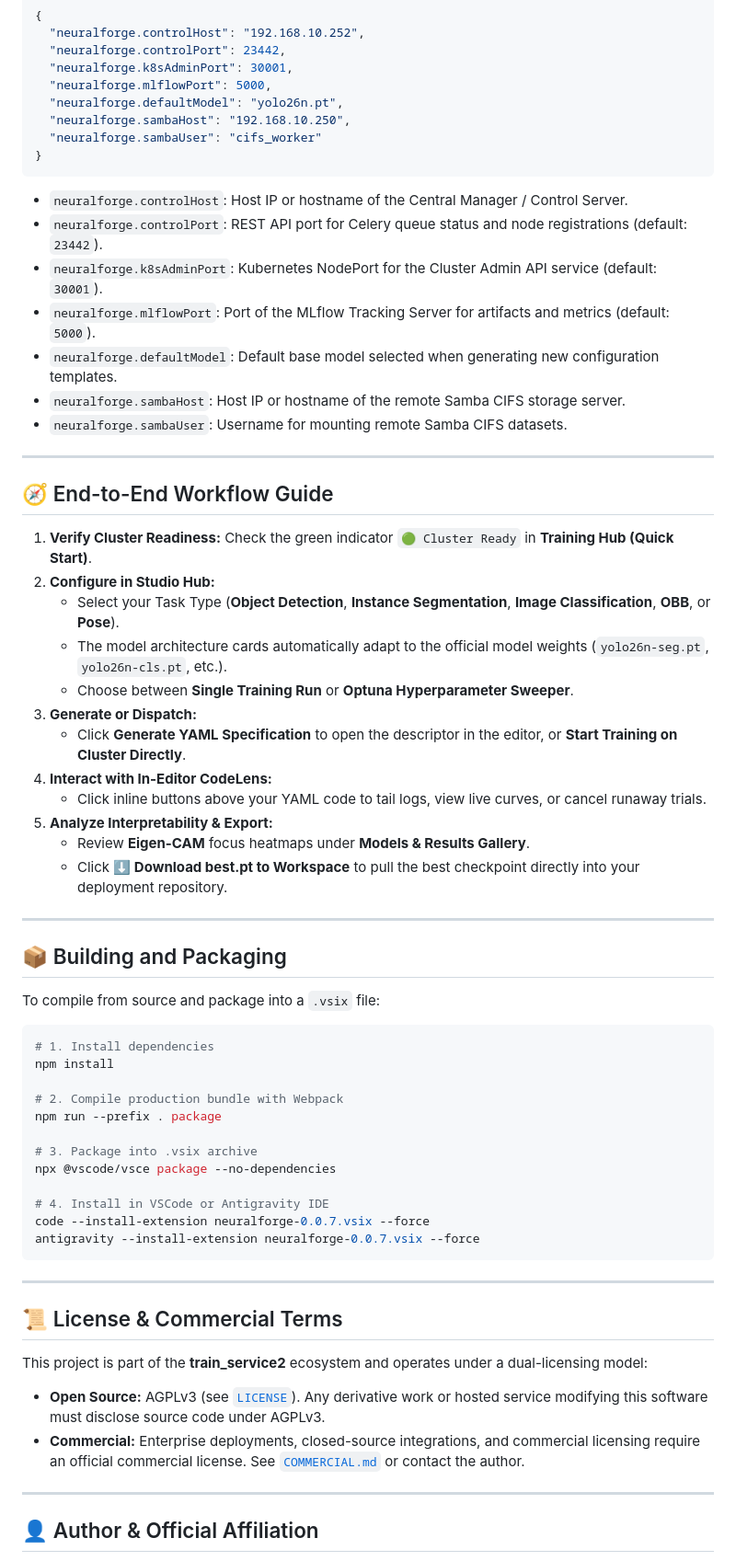
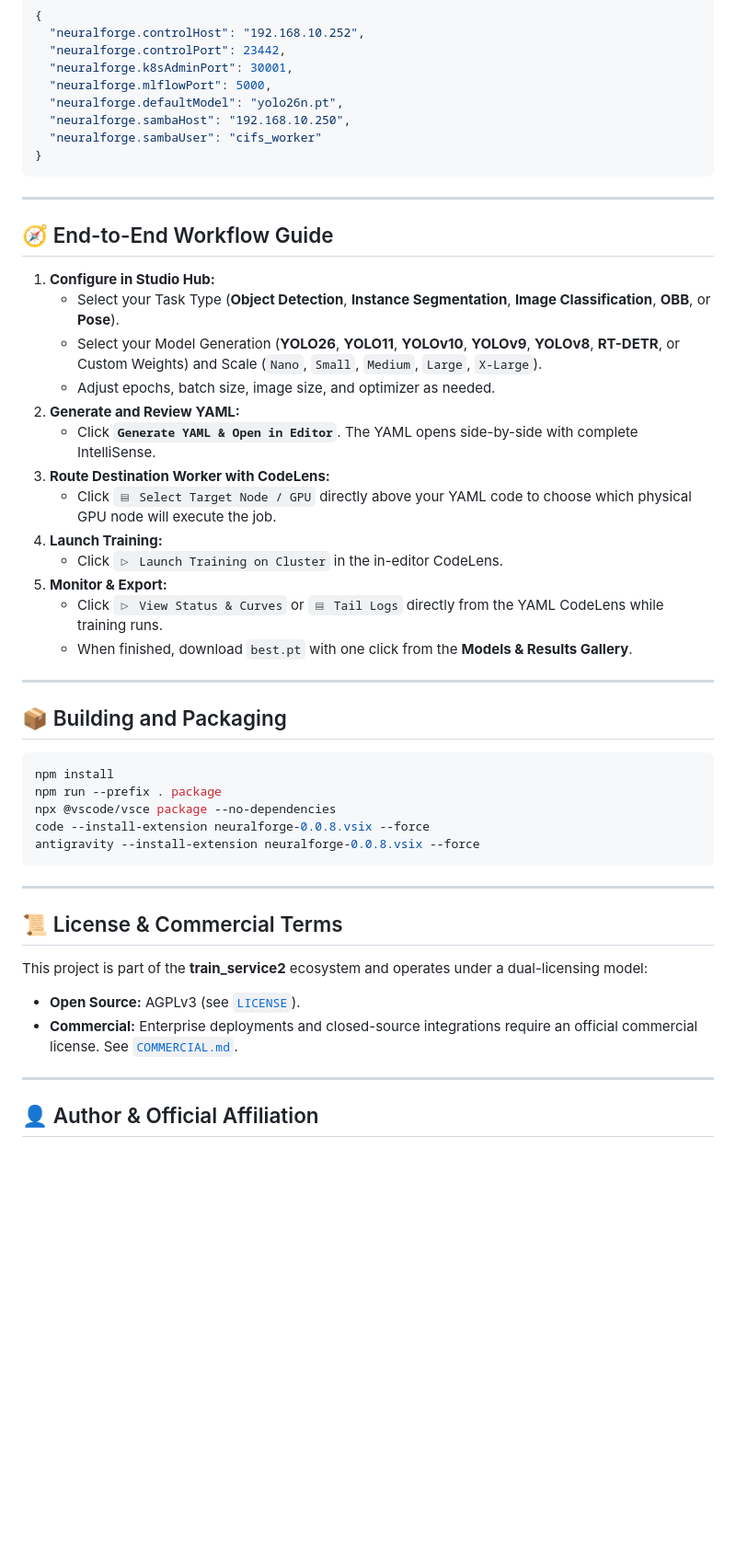
Before and after one commit to wisrovi/wyoloservice2_extension, a Markdown page: README.md, the part around one of its changes. Shown at 92% size. GitHub-like rendering; blank space fills up the shorter version.

````diff
--- a/README.md
+++ b/README.md
@@ -244,50 +182,34 @@ Configure the extension via `Settings > Extensions > NeuralForge AI` or in your
 }
 ```
 
-* `neuralforge.controlHost`: Host IP or hostname of the Central Manager / Control Server.
-* `neuralforge.controlPort`: REST API port for Celery queue status and node registrations (default: `23442`).
-* `neuralforge.k8sAdminPort`: Kubernetes NodePort for the Cluster Admin API service (default: `30001`).
-* `neuralforge.mlflowPort`: Port of the MLflow Tracking Server for artifacts and metrics (default: `5000`).
-* `neuralforge.defaultModel`: Default base model selected when generating new configuration templates.
-* `neuralforge.sambaHost`: Host IP or hostname of the remote Samba CIFS storage server.
-* `neuralforge.sambaUser`: Username for mounting remote Samba CIFS datasets.
-
 ---
 
 ## 🧭 End-to-End Workflow Guide
 
-1. **Verify Cluster Readiness:** Check the green indicator `🟢 Cluster Ready` in **Training Hub (Quick Start)**.
-2. **Configure in Studio Hub:**
+1. **Configure in Studio Hub:**
    - Select your Task Type (**Object Detection**, **Instance Segmentation**, **Image Classification**, **OBB**, or **Pose**).
-   - The model architecture cards automatically adapt to the official model weights (`yolo26n-seg.pt`, `yolo26n-cls.pt`, etc.).
-   - Choose between **Single Training Run** or **Optuna Hyperparameter Sweeper**.
-3. **Generate or Dispatch:**
-   - Click **Generate YAML Specification** to open the descriptor in the editor, or **Start Training on Cluster Directly**.
-4. **Interact with In-Editor CodeLens:**
-   - Click inline buttons above your YAML code to tail logs, view live curves, or cancel runaway trials.
-5. **Analyze Interpretability & Export:**
-   - Review **Eigen-CAM** focus heatmaps under **Models & Results Gallery**.
-   - Click **⬇️ Download best.pt to Workspace** to pull the best checkpoint directly into your deployment repository.
+   - Select your Model Generation (**YOLO26**, **YOLO11**, **YOLOv10**, **YOLOv9**, **YOLOv8**, **RT-DETR**, or Custom Weights) and Scale (`Nano`, `Small`, `Medium`, `Large`, `X-Large`).
+   - Adjust epochs, batch size, image size, and optimizer as needed.
+2. **Generate and Review YAML:**
+   - Click **`Generate YAML & Open in Editor`**. The YAML opens side-by-side with complete IntelliSense.
+3. **Route Destination Worker with CodeLens:**
+   - Click `▤ Select Target Node / GPU` directly above your YAML code to choose which physical GPU node will execute the job.
+4. **Launch Training:**
+   - Click `▷ Launch Training on Cluster` in the in-editor CodeLens.
+5. **Monitor & Export:**
+   - Click `▷ View Status & Curves` or `▤ Tail Logs` directly from the YAML CodeLens while training runs.
+   - When finished, download `best.pt` with one click from the **Models & Results Gallery**.
 
 ---
 
 ## 📦 Building and Packaging
 
-To compile from source and package into a `.vsix` file:
-
 ```bash
-# 1. Install dependencies
 npm install
-
-# 2. Compile production bundle with Webpack
 npm run --prefix . package
-
-# 3. Package into .vsix archive
 npx @vscode/vsce package --no-dependencies
-
-# 4. Install in VSCode or Antigravity IDE
-code --install-extension neuralforge-0.0.7.vsix --force
-antigravity --install-extension neuralforge-0.0.7.vsix --force
+code --install-extension neuralforge-0.0.8.vsix --force
+antigravity --install-extension neuralforge-0.0.8.vsix --force
 ```
 
 ---
@@ -295,8 +217,8 @@ antigravity --install-extension neuralforge-0.0.7.vsix --force
 ## 📜 License & Commercial Terms
 
 This project is part of the **train_service2** ecosystem and operates under a dual-licensing model:
-- **Open Source:** AGPLv3 (see [`LICENSE`](LICENSE)). Any derivative work or hosted service modifying this software must disclose source code under AGPLv3.
-- **Commercial:** Enterprise deployments, closed-source integrations, and commercial licensing require an official commercial license. See [`COMMERCIAL.md`](COMMERCIAL.md) or contact the author.
+- **Open Source:** AGPLv3 (see [`LICENSE`](LICENSE)).
+- **Commercial:** Enterprise deployments and closed-source integrations require an official commercial license. See [`COMMERCIAL.md`](COMMERCIAL.md).
 
 ---
 
````
Also changed, not shown: other parts of README.md (+28 -90 lines).
